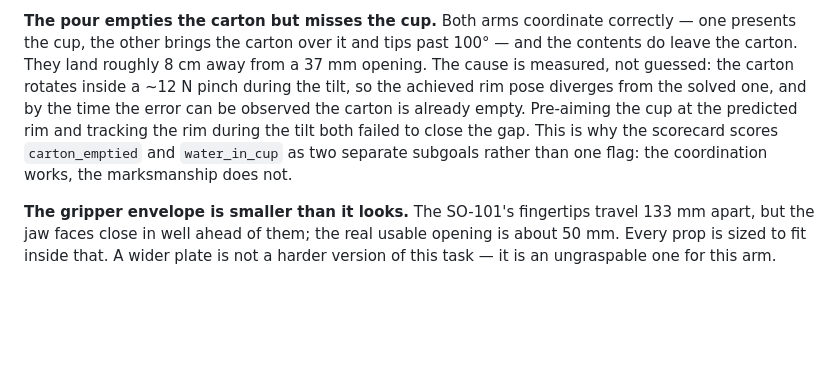
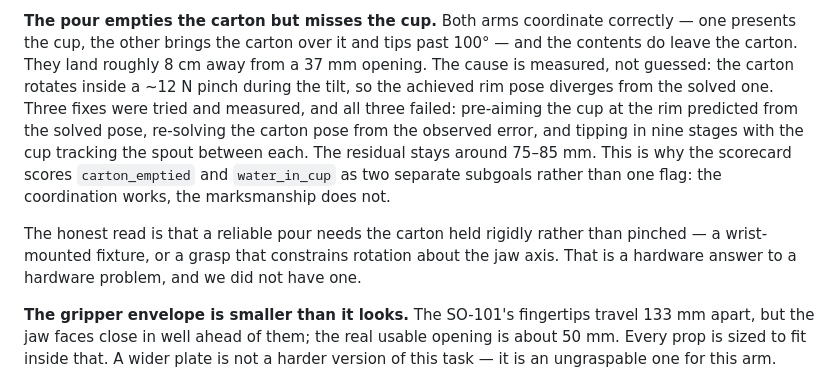
Before and after one commit to RaYYeR220/tandem-vla, a Markdown page: MOCKS.md, the part around the change. Rendered like a GitHub page; blank space fills up the shorter version.

Commit message:
Record the three pour fixes that were tried and did not work

```diff
--- a/MOCKS.md
+++ b/MOCKS.md
@@ -46,10 +46,15 @@ on the way.
 the cup, the other brings the carton over it and tips past 100° — and the contents do leave the
 carton. They land roughly 8 cm away from a 37 mm opening. The cause is measured, not guessed: the
 carton rotates inside a ~12 N pinch during the tilt, so the achieved rim pose diverges from the
-solved one, and by the time the error can be observed the carton is already empty. Pre-aiming the
-cup at the predicted rim and tracking the rim during the tilt both failed to close the gap. This
-is why the scorecard scores `carton_emptied` and `water_in_cup` as two separate subgoals rather
-than one flag: the coordination works, the marksmanship does not.
+solved one. Three fixes were tried and measured, and all three failed: pre-aiming the cup at the
+rim predicted from the solved pose, re-solving the carton pose from the observed error, and
+tipping in nine stages with the cup tracking the spout between each. The residual stays around
+75–85 mm. This is why the scorecard scores `carton_emptied` and `water_in_cup` as two separate
+subgoals rather than one flag: the coordination works, the marksmanship does not.
+
+The honest read is that a reliable pour needs the carton held rigidly rather than pinched — a
+wrist-mounted fixture, or a grasp that constrains rotation about the jaw axis. That is a hardware
+answer to a hardware problem, and we did not have one.
 
 **The gripper envelope is smaller than it looks.** The SO-101's fingertips travel 133 mm apart,
 but the jaw faces close in well ahead of them; the real usable opening is about 50 mm. Every prop
```
